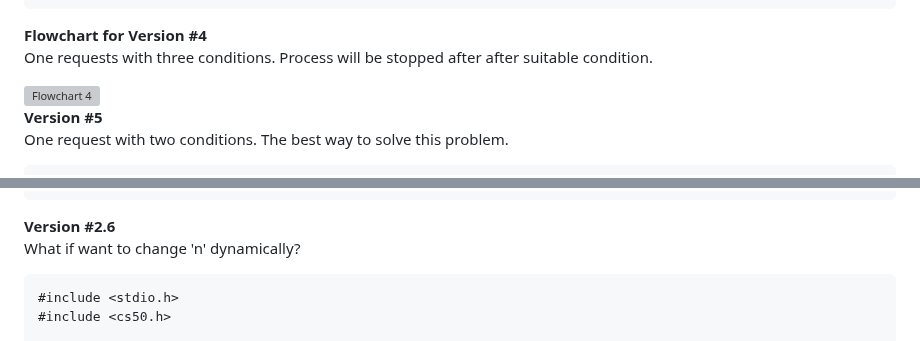
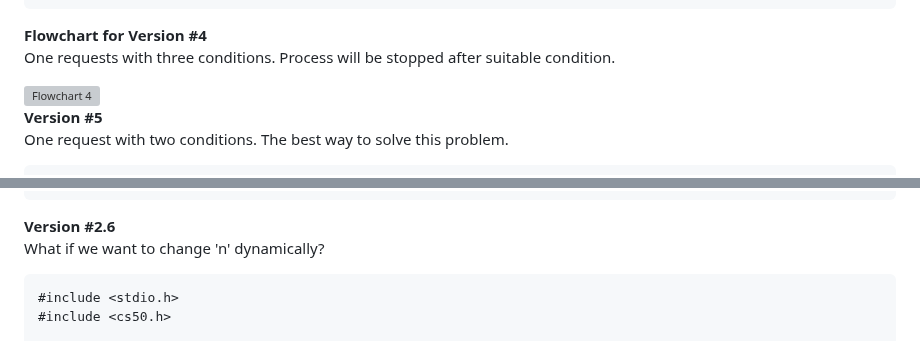
Before and after one commit to raydtutto/harvard-cs50x-2024, a Markdown page: src/week_1/01_c_lecture_notes.md, 2 parts joined by grey strips. Drawn GitHub-style; grey boxes are pictures that could not be loaded.

Commit message:
Edit week 1 notes

````diff
--- a/src/week_1/01_c_lecture_notes.md
+++ b/src/week_1/01_c_lecture_notes.md
@@ -304,7 +304,7 @@ int main(void)
 ```
 
 **Flowchart for Version #4**
-One requests with three conditions. Process will be stopped after after suitable condition.
+One requests with three conditions. Process will be stopped after suitable condition.
 
 <img src="img/05.png" alt="Flowchart 4">
 
@@ -864,7 +864,7 @@ int main(void)
 ```
 
 **Version #2.6**
-What if want to change 'n' dynamically?
+What if we want to change 'n' dynamically?
 
 ```c
 #include <stdio.h>
````
